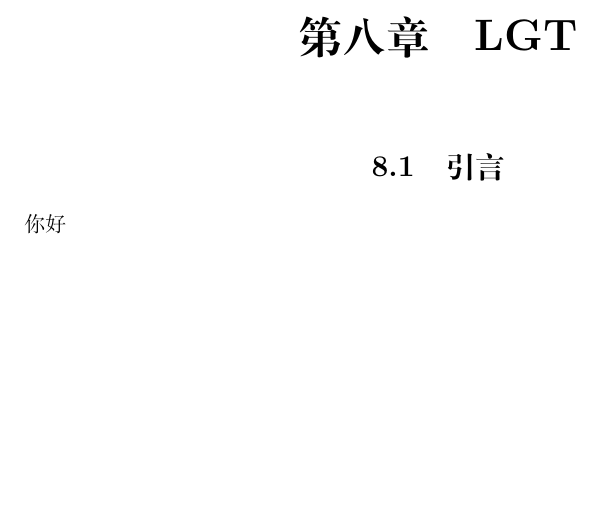
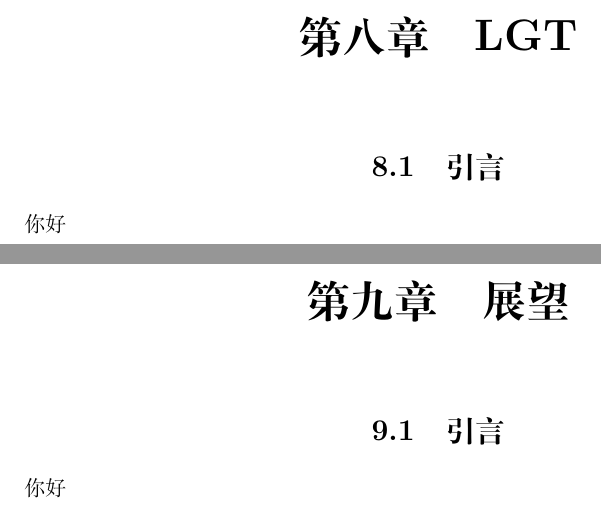
Before and after one commit to Carrollxiang/PhD_overleaf, a LaTeX book (main.tex, which reads chapters/09-Outlook.tex): part of page 24 of 26 before the commit and two parts of pages 24 and 25 of 27 after it, the two joined at a grey line, cut so that both start at the same text, the shorter picture padded with empty space. Compiled offline with XeLaTeX.

Commit message:
2026-01-19 初次同步

```diff
--- /dev/null
+++ b/chapters/09-Outlook.tex
@@ -0,0 +1,15 @@
+% chapters/08-LGT.tex
+\documentclass[../main.tex]{subfiles}
+\begin{document}
+% 章节内容...
+\section{引言}
+
+你好
+% 交叉引用示例：见图~\ref{fig:example} % 可以引用主文档的标签
+% \begin{figure}
+%   \centering
+%   \includegraphics[width=0.8\textwidth]{figures/example.pdf}
+%   \caption{示例图片}
+%   \label{fig:example}
+% \end{figure}
+\end{document}
--- a/main.tex
+++ b/main.tex
@@ -57,6 +57,9 @@ English abstract content.
 \chapter{LGT}
 \subfile{chapters/08-LGT}
 
+\chapter{展望}
+\subfile{chapters/09-Outlook}
+
 
 \backmatter
 
```
Also changed, not shown: chapters/chapter_01/01-introduction.tex (renamed from chapters/01-introduction.tex), main.tex (2 more changed lines).
